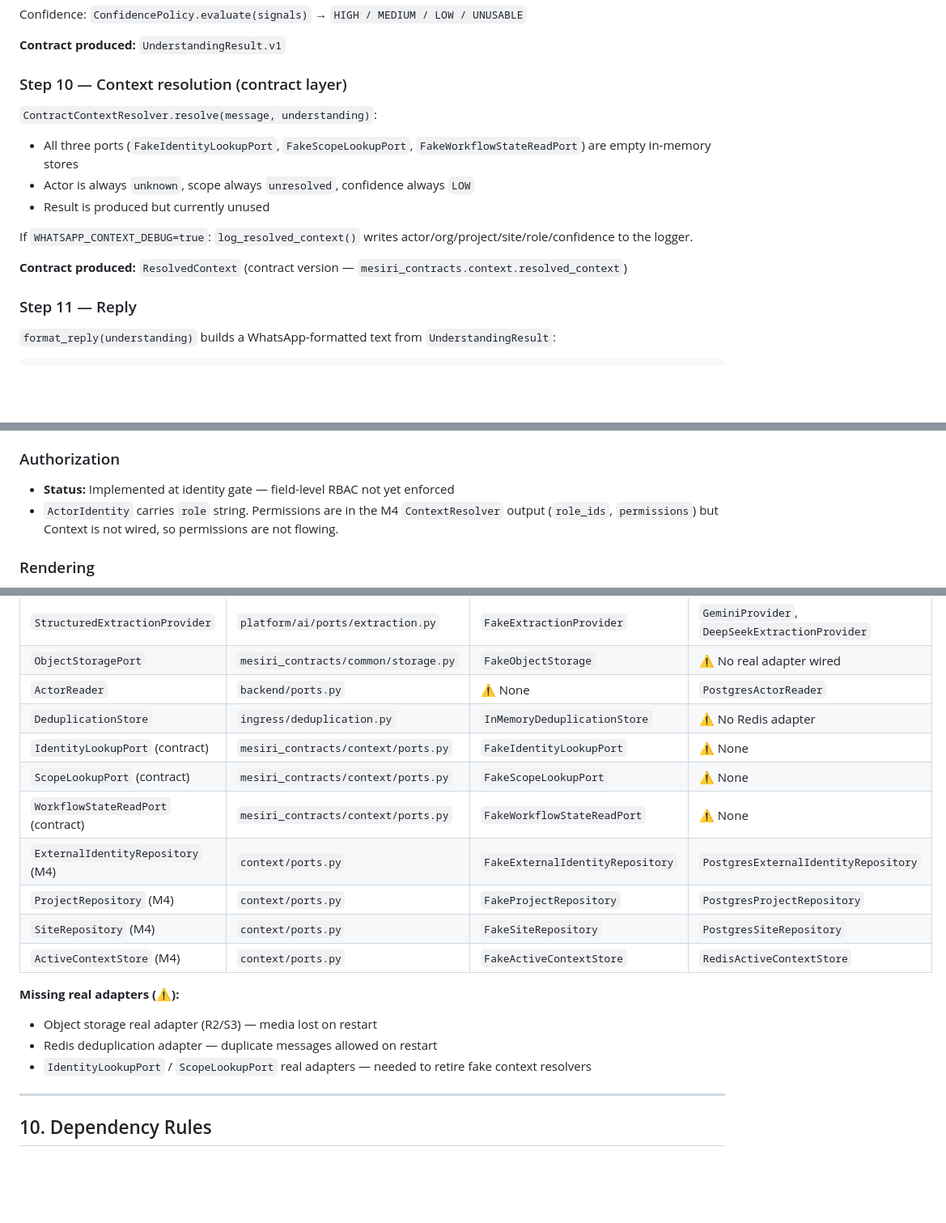
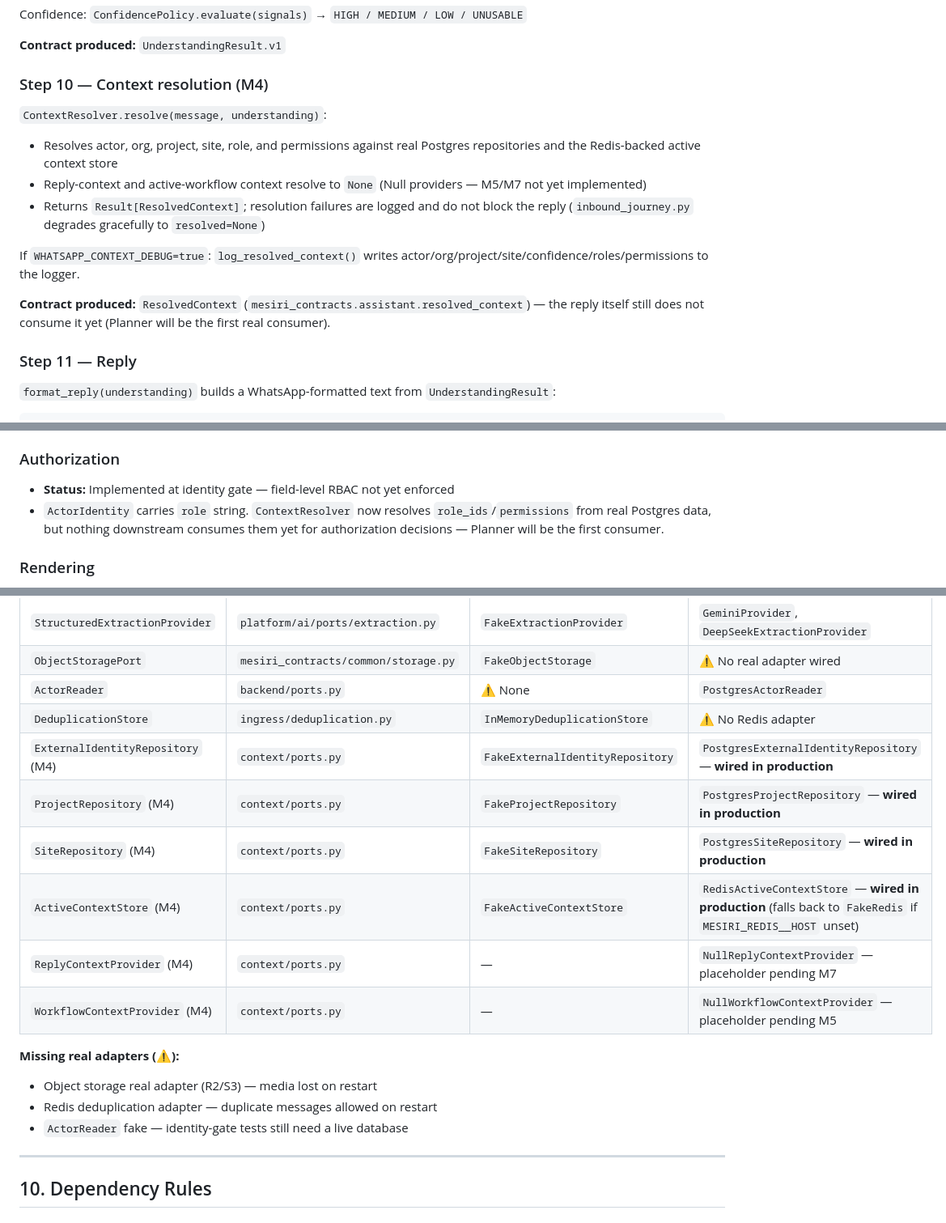
Before and after one commit to StarShape-in/mesiri.ai, a Markdown page: apps/whatsapp-assistant/ARCHITECTURE.md, 3 parts joined by grey strips. Shown at 81% size. Drawn GitHub-style; blank space fills up the shorter version.

```diff
--- a/apps/whatsapp-assistant/ARCHITECTURE.md
+++ b/apps/whatsapp-assistant/ARCHITECTURE.md
@@ -630,16 +617,16 @@ Confidence: `ConfidencePolicy.evaluate(signals)` → `HIGH / MEDIUM / LOW / UNUS
 
 **Contract produced:** `UnderstandingResult.v1`
 
-### Step 10 — Context resolution (contract layer)
+### Step 10 — Context resolution (M4)
 
-`ContractContextResolver.resolve(message, understanding)`:
-- All three ports (`FakeIdentityLookupPort`, `FakeScopeLookupPort`, `FakeWorkflowStateReadPort`) are empty in-memory stores
-- Actor is always `unknown`, scope always `unresolved`, confidence always `LOW`
-- Result is produced but currently unused
+`ContextResolver.resolve(message, understanding)`:
+- Resolves actor, org, project, site, role, and permissions against real Postgres repositories and the Redis-backed active context store
+- Reply-context and active-workflow context resolve to `None` (Null providers — M5/M7 not yet implemented)
+- Returns `Result[ResolvedContext]`; resolution failures are logged and do not block the reply (`inbound_journey.py` degrades gracefully to `resolved=None`)
 
-If `WHATSAPP_CONTEXT_DEBUG=true`: `log_resolved_context()` writes actor/org/project/site/role/confidence to the logger.
+If `WHATSAPP_CONTEXT_DEBUG=true`: `log_resolved_context()` writes actor/org/project/site/confidence/roles/permissions to the logger.
 
-**Contract produced:** `ResolvedContext` (contract version — `mesiri_contracts.context.resolved_context`)
+**Contract produced:** `ResolvedContext` (`mesiri_contracts.assistant.resolved_context`) — the reply itself still does not consume it yet (Planner will be the first real consumer).
 
 ### Step 11 — Reply
 
@@ -714,7 +701,7 @@ If `WHATSAPP_CONTEXT_DEBUG=true`: `log_resolved_context()` writes actor/org/proj
 
 ### Authorization
 - **Status:** Implemented at identity gate — field-level RBAC not yet enforced
-- `ActorIdentity` carries `role` string. Permissions are in the M4 `ContextResolver` output (`role_ids`, `permissions`) but Context is not wired, so permissions are not flowing.
+- `ActorIdentity` carries `role` string. `ContextResolver` now resolves `role_ids`/`permissions` from real Postgres data, but nothing downstream consumes them yet for authorization decisions — Planner will be the first consumer.
 
 ### Rendering
 - **Status:** Implemented as M3-based plain text
@@ -795,18 +774,17 @@ This means:
 | `ObjectStoragePort` | `mesiri_contracts/common/storage.py` | `FakeObjectStorage` | ⚠️ No real adapter wired |
 | `ActorReader` | `backend/ports.py` | ⚠️ None | `PostgresActorReader` |
 | `DeduplicationStore` | `ingress/deduplication.py` | `InMemoryDeduplicationStore` | ⚠️ No Redis adapter |
-| `IdentityLookupPort` (contract) | `mesiri_contracts/context/ports.py` | `FakeIdentityLookupPort` | ⚠️ None |
-| `ScopeLookupPort` (contract) | `mesiri_contracts/context/ports.py` | `FakeScopeLookupPort` | ⚠️ None |
-| `WorkflowStateReadPort` (contract) | `mesiri_contracts/context/ports.py` | `FakeWorkflowStateReadPort` | ⚠️ None |
-| `ExternalIdentityRepository` (M4) | `context/ports.py` | `FakeExternalIdentityRepository` | `PostgresExternalIdentityRepository` |
-| `ProjectRepository` (M4) | `context/ports.py` | `FakeProjectRepository` | `PostgresProjectRepository` |
-| `SiteRepository` (M4) | `context/ports.py` | `FakeSiteRepository` | `PostgresSiteRepository` |
-| `ActiveContextStore` (M4) | `context/ports.py` | `FakeActiveContextStore` | `RedisActiveContextStore` |
+| `ExternalIdentityRepository` (M4) | `context/ports.py` | `FakeExternalIdentityRepository` | `PostgresExternalIdentityRepository` — **wired in production** |
+| `ProjectRepository` (M4) | `context/ports.py` | `FakeProjectRepository` | `PostgresProjectRepository` — **wired in production** |
+| `SiteRepository` (M4) | `context/ports.py` | `FakeSiteRepository` | `PostgresSiteRepository` — **wired in production** |
+| `ActiveContextStore` (M4) | `context/ports.py` | `FakeActiveContextStore` | `RedisActiveContextStore` — **wired in production** (falls back to `FakeRedis` if `MESIRI_REDIS__HOST` unset) |
+| `ReplyContextProvider` (M4) | `context/ports.py` | — | `NullReplyContextProvider` — placeholder pending M7 |
+| `WorkflowContextProvider` (M4) | `context/ports.py` | — | `NullWorkflowContextProvider` — placeholder pending M5 |
 
 **Missing real adapters (⚠️):**
 - Object storage real adapter (R2/S3) — media lost on restart
 - Redis deduplication adapter — duplicate messages allowed on restart
-- `IdentityLookupPort` / `ScopeLookupPort` real adapters — needed to retire fake context resolvers
+- `ActorReader` fake — identity-gate tests still need a live database
 
 ---
 
```
Also changed, not shown: other parts of apps/whatsapp-assistant/ARCHITECTURE.md (+27 -50 lines), docs/architecture/Core-architecture.md (+4 -4 lines).
